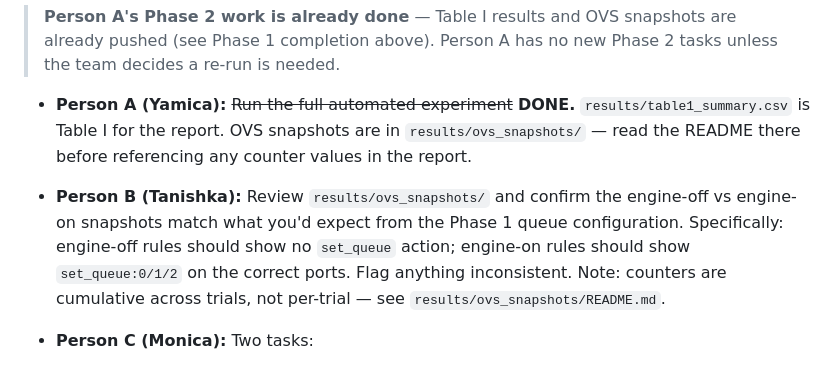
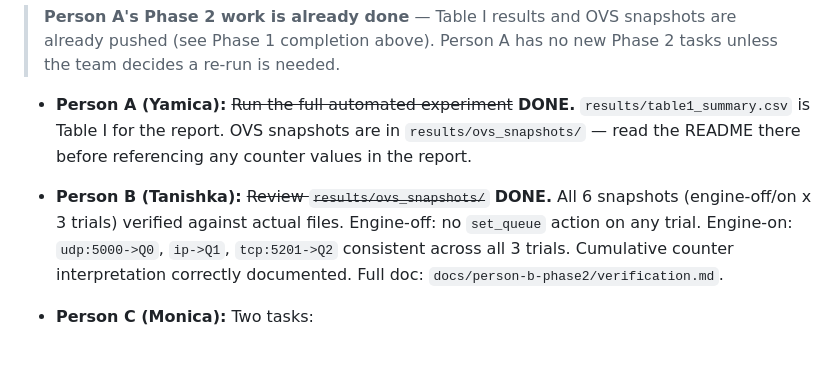
Before and after one commit to YazheneS/priority-based-network-trafficing, a Markdown page: PROJECT_HANDOFF_REPORT.md, the part around the change. Rendered like a GitHub page.

Commit message:
docs: mark Person B Phase 2 complete in handoff report

```diff
--- a/PROJECT_HANDOFF_REPORT.md
+++ b/PROJECT_HANDOFF_REPORT.md
@@ -246,12 +246,12 @@ automated script runs start-to-finish without errors at least once.~~
   are in `results/ovs_snapshots/` — read the README there before
   referencing any counter values in the report.
 
-- **Person B (Tanishka):** Review `results/ovs_snapshots/` and confirm the
-  engine-off vs engine-on snapshots match what you'd expect from the Phase 1
-  queue configuration. Specifically: engine-off rules should show no
-  `set_queue` action; engine-on rules should show `set_queue:0/1/2` on the
-  correct ports. Flag anything inconsistent. Note: counters are cumulative
-  across trials, not per-trial — see `results/ovs_snapshots/README.md`.
+- **Person B (Tanishka):** ~~Review `results/ovs_snapshots/`~~ **DONE.**
+  All 6 snapshots (engine-off/on x 3 trials) verified against actual files.
+  Engine-off: no `set_queue` action on any trial. Engine-on: `udp:5000->Q0`,
+  `ip->Q1`, `tcp:5201->Q2` consistent across all 3 trials. Cumulative counter
+  interpretation correctly documented. Full doc:
+  `docs/person-b-phase2/verification.md`.
 
 - **Person C (Monica):** Two tasks:
   1. ~~Capture a batch of fresh traffic samples not used in training and
```
